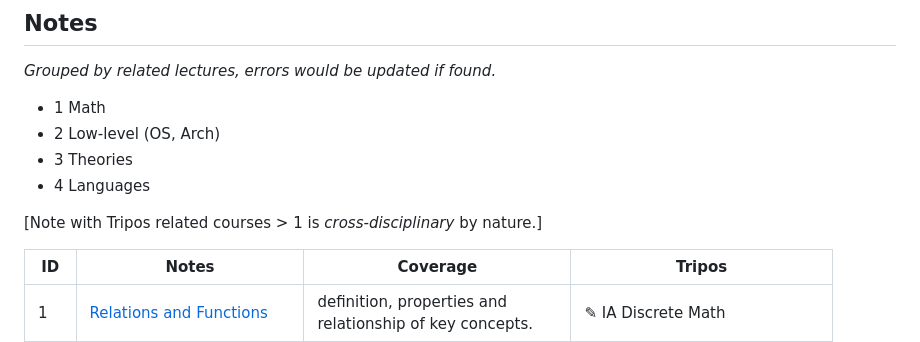
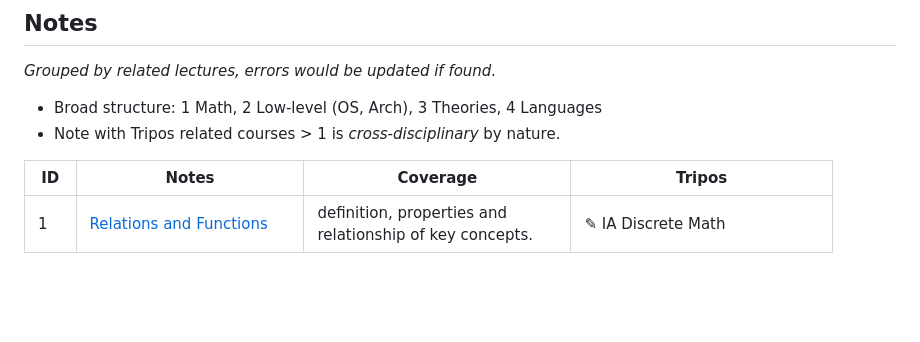
Before and after one commit to PeterHUistyping/Cambridge_CS_Tripos, a Markdown page: README.md, the part around the change. Rendered like a GitHub page; blank space fills up the shorter version.

Commit message:
Update intro

```diff
--- a/README.md
+++ b/README.md
@@ -20,12 +20,8 @@
 
 *Grouped by related lectures, errors would be updated if found.*
 
-- 1 Math
-- 2 Low-level (OS, Arch)
-- 3 Theories
-- 4 Languages
-
-[Note with Tripos related courses > 1 is *cross-disciplinary* by nature.]
+- Broad structure: 1 Math, 2 Low-level (OS, Arch), 3 Theories, 4 Languages
+- Note with Tripos related courses > 1 is *cross-disciplinary* by nature.
 
 | ID  | Notes                                                              | Coverage                                                              | Tripos                                                                                                                                    |
 | --- | ------------------------------------------------------------------ | --------------------------------------------------------------------- | ----------------------------------------------------------------------------------------------------------------------------------------- |
```
